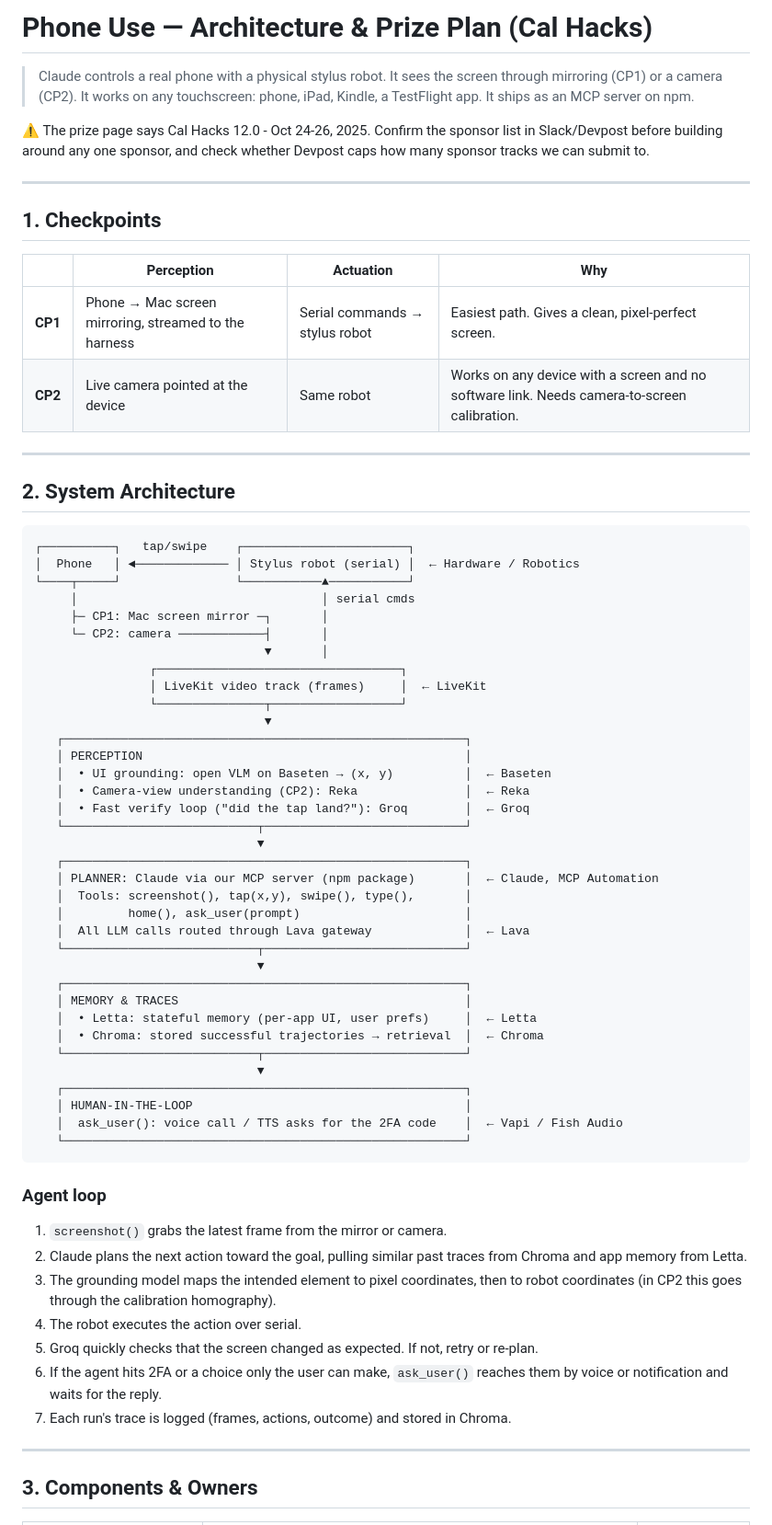
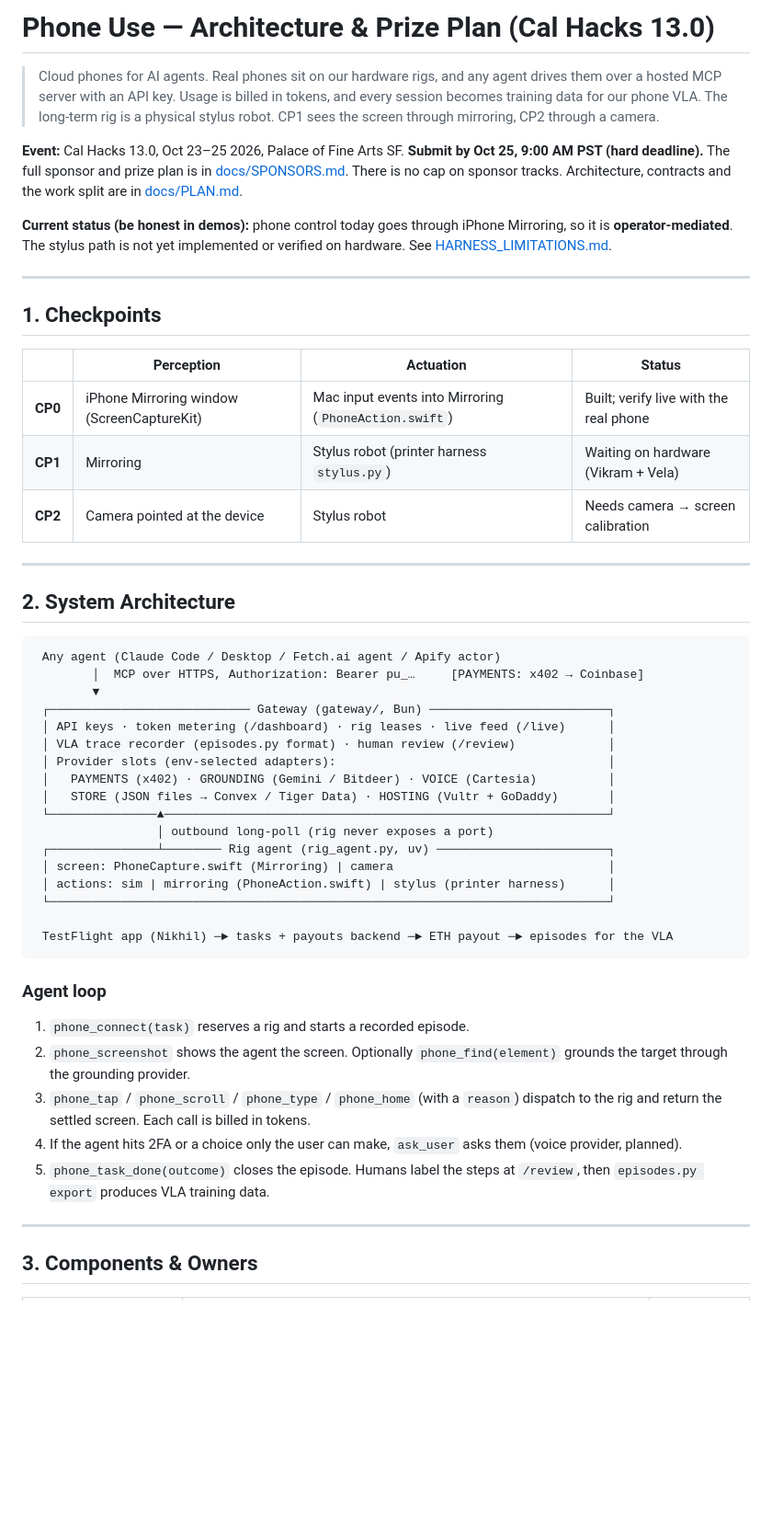
Before and after one commit to ryunzz/phoneuse_agent, a Markdown page: context.md, the part around one of its changes. Shown at 92% size. Drawn GitHub-style; blank space fills up the shorter version.

````diff
--- a/context.md
+++ b/context.md
@@ -1,68 +1,51 @@
-# Phone Use — Architecture & Prize Plan (Cal Hacks)
+# Phone Use — Architecture & Prize Plan (Cal Hacks 13.0)
 
-> Claude controls a real phone with a physical stylus robot. It sees the screen through mirroring (CP1) or a camera (CP2). It works on any touchscreen: phone, iPad, Kindle, a TestFlight app. It ships as an MCP server on npm.
+> Cloud phones for AI agents. Real phones sit on our hardware rigs, and any agent drives them over a hosted MCP server with an API key. Usage is billed in tokens, and every session becomes training data for our phone VLA. The long-term rig is a physical stylus robot. CP1 sees the screen through mirroring, CP2 through a camera.
 
-⚠️ The prize page says Cal Hacks 12.0 - Oct 24-26, 2025. Confirm the sponsor list in Slack/Devpost before building around any one sponsor, and check whether Devpost caps how many sponsor tracks we can submit to.
+**Event:** Cal Hacks 13.0, Oct 23–25 2026, Palace of Fine Arts SF. **Submit by Oct 25, 9:00 AM PST (hard deadline).** The full sponsor and prize plan is in [docs/SPONSORS.md](docs/SPONSORS.md). There is no cap on sponsor tracks. Architecture, contracts and the work split are in [docs/PLAN.md](docs/PLAN.md).
+
+**Current status (be honest in demos):** phone control today goes through iPhone Mirroring, so it is **operator-mediated**. The stylus path is not yet implemented or verified on hardware. See [HARNESS_LIMITATIONS.md](HARNESS_LIMITATIONS.md).
 
 ---
 
 ## 1. Checkpoints
 
-| | Perception | Actuation | Why |
+| | Perception | Actuation | Status |
 |---|---|---|---|
-| **CP1** | Phone → Mac screen mirroring, streamed to the harness | Serial commands → stylus robot | Easiest path. Gives a clean, pixel-perfect screen. |
-| **CP2** | Live camera pointed at the device | Same robot | Works on any device with a screen and no software link. Needs camera-to-screen calibration. |
+| **CP0** | iPhone Mirroring window (ScreenCaptureKit) | Mac input events into Mirroring (`PhoneAction.swift`) | Built; verify live with the real phone |
+| **CP1** | Mirroring | Stylus robot (printer harness `stylus.py`) | Waiting on hardware (Vikram + Vela) |
+| **CP2** | Camera pointed at the device | Stylus robot | Needs camera → screen calibration |
 
 ---
 
 ## 2. System Architecture
 
 ```
-┌──────────┐   tap/swipe    ┌───────────────────────┐
-│  Phone   │ ◄───────────── │ Stylus robot (serial) │  ← Hardware / Robotics
-└────┬─────┘                └───────────▲───────────┘
-     │                                  │ serial cmds
-     ├─ CP1: Mac screen mirror ─┐       │
-     └─ CP2: camera ────────────┤       │
-                                ▼       │
-                ┌──────────────────────────────────┐
-                │ LiveKit video track (frames)     │  ← LiveKit
-                └───────────────┬──────────────────┘
-                                ▼
-   ┌────────────────────────────────────────────────────────┐
-   │ PERCEPTION                                             │
-   │  • UI grounding: open VLM on Baseten → (x, y)          │  ← Baseten
-   │  • Camera-view understanding (CP2): Reka               │  ← Reka
-   │  • Fast verify loop ("did the tap land?"): Groq        │  ← Groq
-   └───────────────────────────┬────────────────────────────┘
-                               ▼
-   ┌────────────────────────────────────────────────────────┐
-   │ PLANNER: Claude via our MCP server (npm package)       │  ← Claude, MCP Automation
-   │  Tools: screenshot(), tap(x,y), swipe(), type(),       │
-   │         home(), ask_user(prompt)                       │
-   │  All LLM calls routed through Lava gateway             │  ← Lava
-   └───────────────────────────┬────────────────────────────┘
-                               ▼
-   ┌────────────────────────────────────────────────────────┐
-   │ MEMORY & TRACES                                        │
-   │  • Letta: stateful memory (per-app UI, user prefs)     │  ← Letta
-   │  • Chroma: stored successful trajectories → retrieval  │  ← Chroma
-   └───────────────────────────┬────────────────────────────┘
-                               ▼
-   ┌────────────────────────────────────────────────────────┐
-   │ HUMAN-IN-THE-LOOP                                      │
-   │  ask_user(): voice call / TTS asks for the 2FA code    │  ← Vapi / Fish Audio
-   └────────────────────────────────────────────────────────┘
+ Any agent (Claude Code / Desktop / Fetch.ai agent / Apify actor)
+        │  MCP over HTTPS, Authorization: Bearer pu_…     [PAYMENTS: x402 → Coinbase]
+        ▼
+ ┌──────────────────────────── Gateway (gateway/, Bun) ─────────────────────────┐
+ │ API keys · token metering (/dashboard) · rig leases · live feed (/live)      │
+ │ VLA trace recorder (episodes.py format) · human review (/review)             │
+ │ Provider slots (env-selected adapters):                                      │
+ │   PAYMENTS (x402) · GROUNDING (Gemini / Bitdeer) · VOICE (Cartesia)          │
+ │   STORE (JSON files → Convex / Tiger Data) · HOSTING (Vultr + GoDaddy)       │
+ └───────────────▲──────────────────────────────────────────────────────────────┘
+                 │ outbound long-poll (rig never exposes a port)
+ ┌───────────────┴──────── Rig agent (rig_agent.py, uv) ────────────────────────┐
+ │ screen: PhoneCapture.swift (Mirroring) | camera                              │
+ │ actions: sim | mirroring (PhoneAction.swift) | stylus (printer harness)      │
+ └──────────────────────────────────────────────────────────────────────────────┘
+
+ TestFlight app (Nikhil) ─► tasks + payouts backend ─► ETH payout ─► episodes for the VLA
 ```
 
 ### Agent loop
-1. `screenshot()` grabs the latest frame from the mirror or camera.
-2. Claude plans the next action toward the goal, pulling similar past traces from Chroma and app memory from Letta.
-3. The grounding model maps the intended element to pixel coordinates, then to robot coordinates (in CP2 this goes through the calibration homography).
-4. The robot executes the action over serial.
-5. Groq quickly checks that the screen changed as expected. If not, retry or re-plan.
-6. If the agent hits 2FA or a choice only the user can make, `ask_user()` reaches them by voice or notification and waits for the reply.
-7. Each run's trace is logged (frames, actions, outcome) and stored in Chroma.
+1. `phone_connect(task)` reserves a rig and starts a recorded episode.
+2. `phone_screenshot` shows the agent the screen. Optionally `phone_find(element)` grounds the target through the grounding provider.
+3. `phone_tap` / `phone_scroll` / `phone_type` / `phone_home` (with a `reason`) dispatch to the rig and return the settled screen. Each call is billed in tokens.
+4. If the agent hits 2FA or a choice only the user can make, `ask_user` asks them (voice provider, planned).
+5. `phone_task_done(outcome)` closes the episode. Humans label the steps at `/review`, then `episodes.py export` produces VLA training data.
 
 ---
 
````
Also changed, not shown: other parts of context.md (+20 -45 lines), docs/PLAN.md (+15 -1 lines), docs/SPONSORS.md (added, +70 -0 lines).
